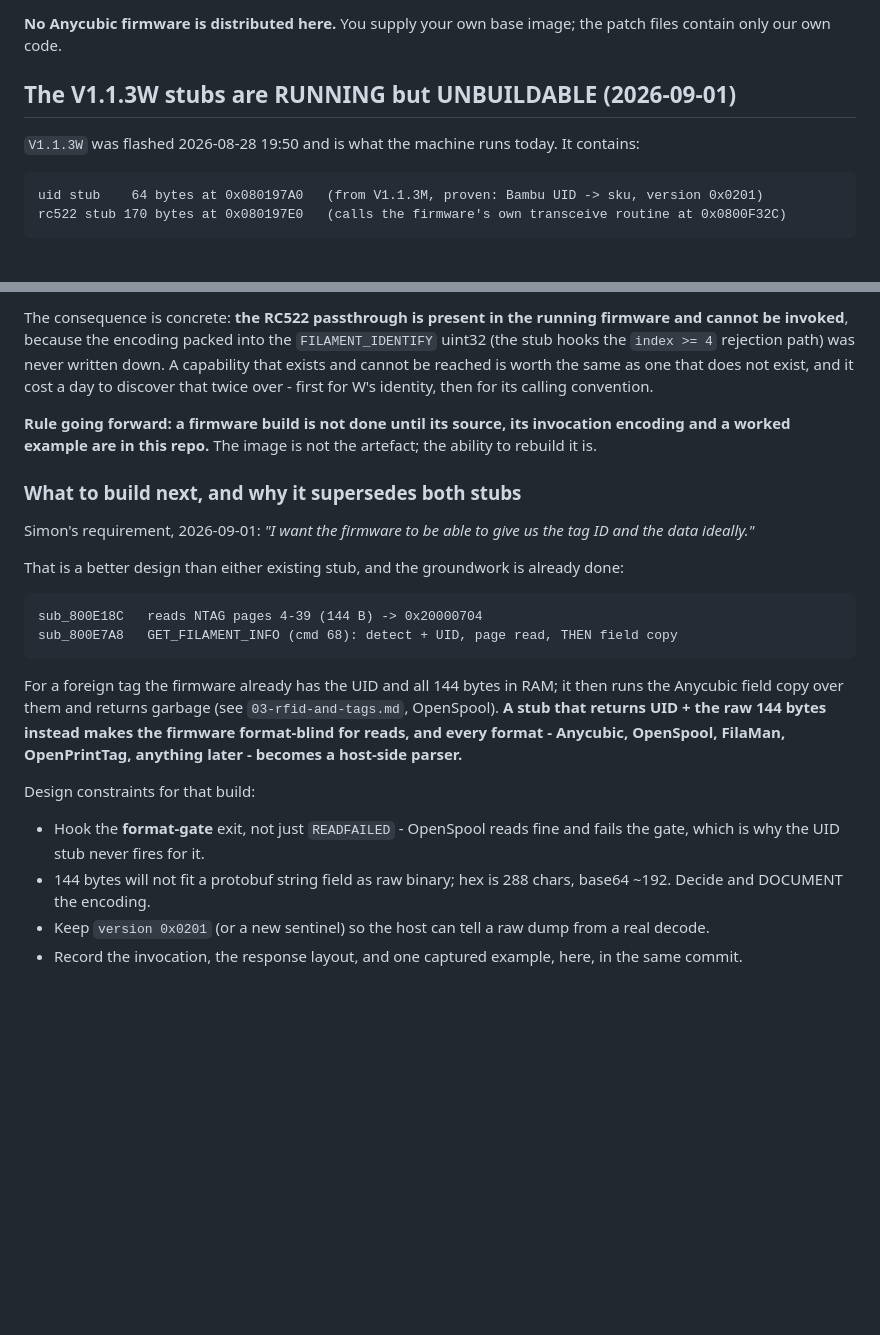
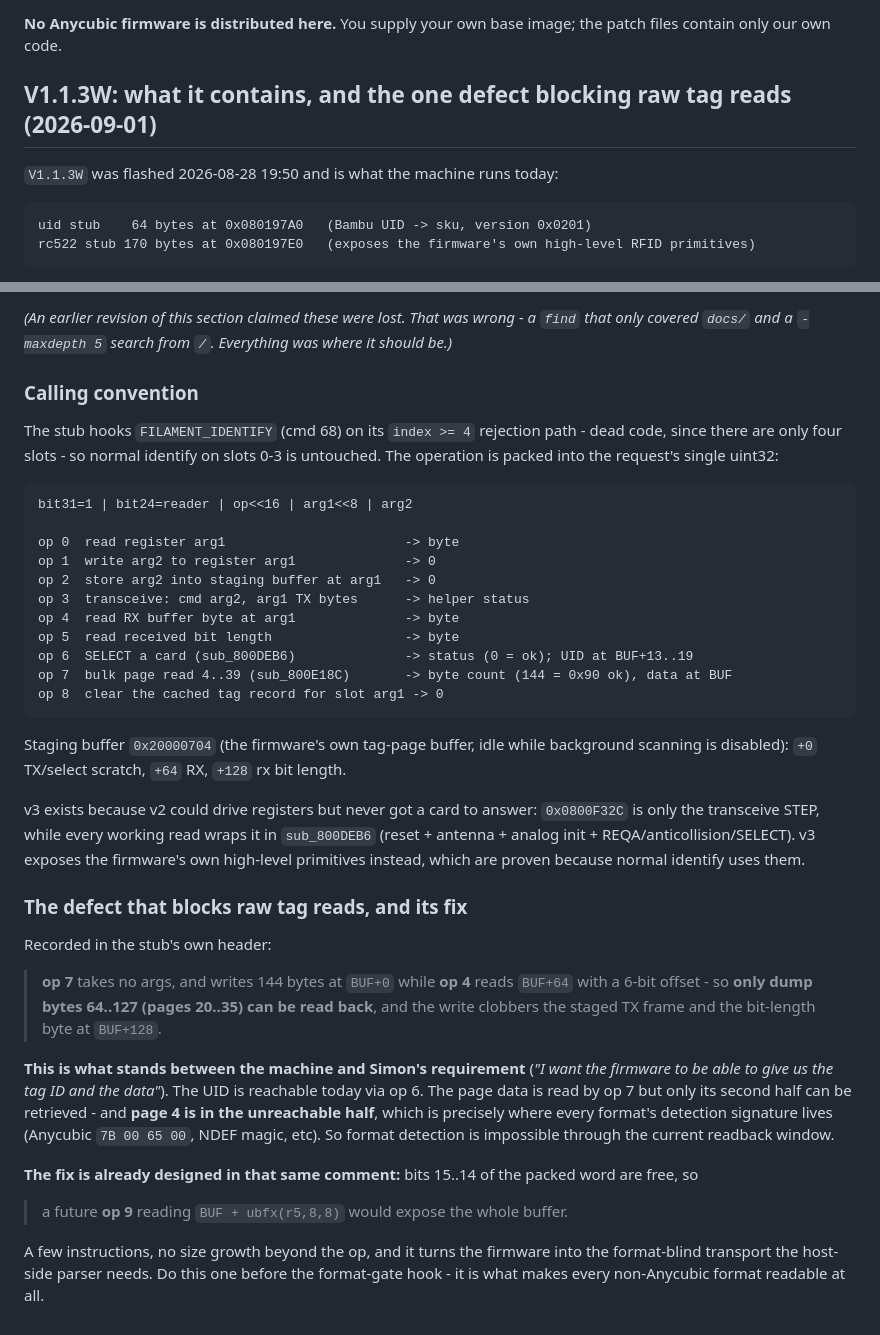
Before and after one commit to Simon-CR/ace2-pro-firmware-research, a Markdown page: docs/01-firmware-patches.md, 2 parts joined by grey strips. GitHub-like rendering; blank space fills up the shorter version.

Commit message:
Correct the record: W's sources were never lost, and name the real blocker
The previous commit claimed W's stubs could not be rebuilt. Wrong - the
sources are in firmware/ in this repo (rc522_stub.s, uid_stub.s,
build_patch.py, patch.json) and the built images are in ace2-fw-analysis/ex,
mirrored on the printer. The search that concluded otherwise only covered
docs/ and ran -maxdepth 5 from /.

Records the actual calling convention (packed uint32 on FILAMENT_IDENTIFY's
index >= 4 path, ops 0-8) and the defect that genuinely blocks raw tag
reads: op 7 writes 144 bytes at BUF+0 but op 4 reads BUF+64 with a 6-bit
offset, so pages 4-19 cannot be read back - and page 4 is where every
format's detection signature lives.

The fix is already designed in the stub's own header: op 9 reading
BUF + ubfx(r5,8,8). That comes before the format-gate hook.

Co-Authored-By: Claude Opus 5 (1M context) <noreply@anthropic.com>

````diff
--- a/docs/01-firmware-patches.md
+++ b/docs/01-firmware-patches.md
@@ -204,12 +204,12 @@ offsets, and `firmware/apply_patch.py` applies them with no toolchain required.
 **No Anycubic firmware is distributed here.** You supply your own base image; the patch files
 contain only our own code.
 
-## The V1.1.3W stubs are RUNNING but UNBUILDABLE (2026-09-01)
+## V1.1.3W: what it contains, and the one defect blocking raw tag reads (2026-09-01)
 
-`V1.1.3W` was flashed 2026-08-28 19:50 and is what the machine runs today. It contains:
+`V1.1.3W` was flashed 2026-08-28 19:50 and is what the machine runs today:
 
 ```
-uid stub    64 bytes at 0x080197A0   (from V1.1.3M, proven: Bambu UID -> sku, version 0x0201)
-rc522 stub 170 bytes at 0x080197E0   (calls the firmware's own transceive routine at 0x0800F32C)
+uid stub    64 bytes at 0x080197A0   (Bambu UID -> sku, version 0x0201)
+rc522 stub 170 bytes at 0x080197E0   (exposes the firmware's own high-level RFID primitives)
 ```
 
@@ -219,34 +220,53 @@ gone.** `/tmp/fw/` on the printer is empty; `find / -name "*rc522*" -o -name "AC
 
-The consequence is concrete: **the RC522 passthrough is present in the running firmware and cannot
-be invoked**, because the encoding packed into the `FILAMENT_IDENTIFY` uint32 (the stub hooks the
-`index >= 4` rejection path) was never written down. A capability that exists and cannot be reached
-is worth the same as one that does not exist, and it cost a day to discover that twice over -
-first for W's identity, then for its calling convention.
+*(An earlier revision of this section claimed these were lost. That was wrong - a `find` that only
+covered `docs/` and a `-maxdepth 5` search from `/`. Everything was where it should be.)*
 
-**Rule going forward: a firmware build is not done until its source, its invocation encoding and a
-worked example are in this repo.** The image is not the artefact; the ability to rebuild it is.
+### Calling convention
 
-### What to build next, and why it supersedes both stubs
-
-Simon's requirement, 2026-09-01: *"I want the firmware to be able to give us the tag ID and the
-data ideally."*
-
-That is a better design than either existing stub, and the groundwork is already done:
+The stub hooks `FILAMENT_IDENTIFY` (cmd 68) on its `index >= 4` rejection path - dead code, since
+there are only four slots - so normal identify on slots 0-3 is untouched. The operation is packed
+into the request's single uint32:
 
 ```
-sub_800E18C   reads NTAG pages 4-39 (144 B) -> 0x20000704
-sub_800E7A8   GET_FILAMENT_INFO (cmd 68): detect + UID, page read, THEN field copy
+bit31=1 | bit24=reader | op<<16 | arg1<<8 | arg2
+
+op 0  read register arg1                       -> byte
+op 1  write arg2 to register arg1              -> 0
+op 2  store arg2 into staging buffer at arg1   -> 0
+op 3  transceive: cmd arg2, arg1 TX bytes      -> helper status
+op 4  read RX buffer byte at arg1              -> byte
+op 5  read received bit length                 -> byte
+op 6  SELECT a card (sub_800DEB6)              -> status (0 = ok); UID at BUF+13..19
+op 7  bulk page read 4..39 (sub_800E18C)       -> byte count (144 = 0x90 ok), data at BUF
+op 8  clear the cached tag record for slot arg1 -> 0
 ```
 
-For a foreign tag the firmware already has the UID and all 144 bytes in RAM; it then runs the
-Anycubic field copy over them and returns garbage (see `03-rfid-and-tags.md`, OpenSpool). **A stub
-that returns UID + the raw 144 bytes instead makes the firmware format-blind for reads, and every
-format - Anycubic, OpenSpool, FilaMan, OpenPrintTag, anything later - becomes a host-side parser.**
+Staging buffer `0x20000704` (the firmware's own tag-page buffer, idle while background scanning is
+disabled): `+0` TX/select scratch, `+64` RX, `+128` rx bit length.
 
-Design constraints for that build:
-- Hook the **format-gate** exit, not just `READFAILED` - OpenSpool reads fine and fails the gate,
-  which is why the UID stub never fires for it.
-- 144 bytes will not fit a protobuf string field as raw binary; hex is 288 chars, base64 ~192.
-  Decide and DOCUMENT the encoding.
-- Keep `version 0x0201` (or a new sentinel) so the host can tell a raw dump from a real decode.
-- Record the invocation, the response layout, and one captured example, here, in the same commit.
+v3 exists because v2 could drive registers but never got a card to answer: `0x0800F32C` is only the
+transceive STEP, while every working read wraps it in `sub_800DEB6` (reset + antenna + analog init +
+REQA/anticollision/SELECT). v3 exposes the firmware's own high-level primitives instead, which are
+proven because normal identify uses them.
+
+### The defect that blocks raw tag reads, and its fix
+
+Recorded in the stub's own header:
+
+> **op 7** takes no args, and writes 144 bytes at `BUF+0` while **op 4** reads `BUF+64` with a
+> 6-bit offset - so **only dump bytes 64..127 (pages 20..35) can be read back**, and the write
+> clobbers the staged TX frame and the bit-length byte at `BUF+128`.
+
+**This is what stands between the machine and Simon's requirement** (*"I want the firmware to be
+able to give us the tag ID and the data"*). The UID is reachable today via op 6. The page data is
+read by op 7 but only its second half can be retrieved - and **page 4 is in the unreachable half**,
+which is precisely where every format's detection signature lives (Anycubic `7B 00 65 00`, NDEF
+magic, etc). So format detection is impossible through the current readback window.
+
+**The fix is already designed in that same comment:** bits 15..14 of the packed word are free, so
+
+> a future **op 9** reading `BUF + ubfx(r5,8,8)` would expose the whole buffer.
+
+A few instructions, no size growth beyond the op, and it turns the firmware into the format-blind
+transport the host-side parser needs. Do this one before the format-gate hook - it is what makes
+every non-Anycubic format readable at all.
````
Also changed, not shown: other parts of docs/01-firmware-patches.md (+4 -3 lines).
